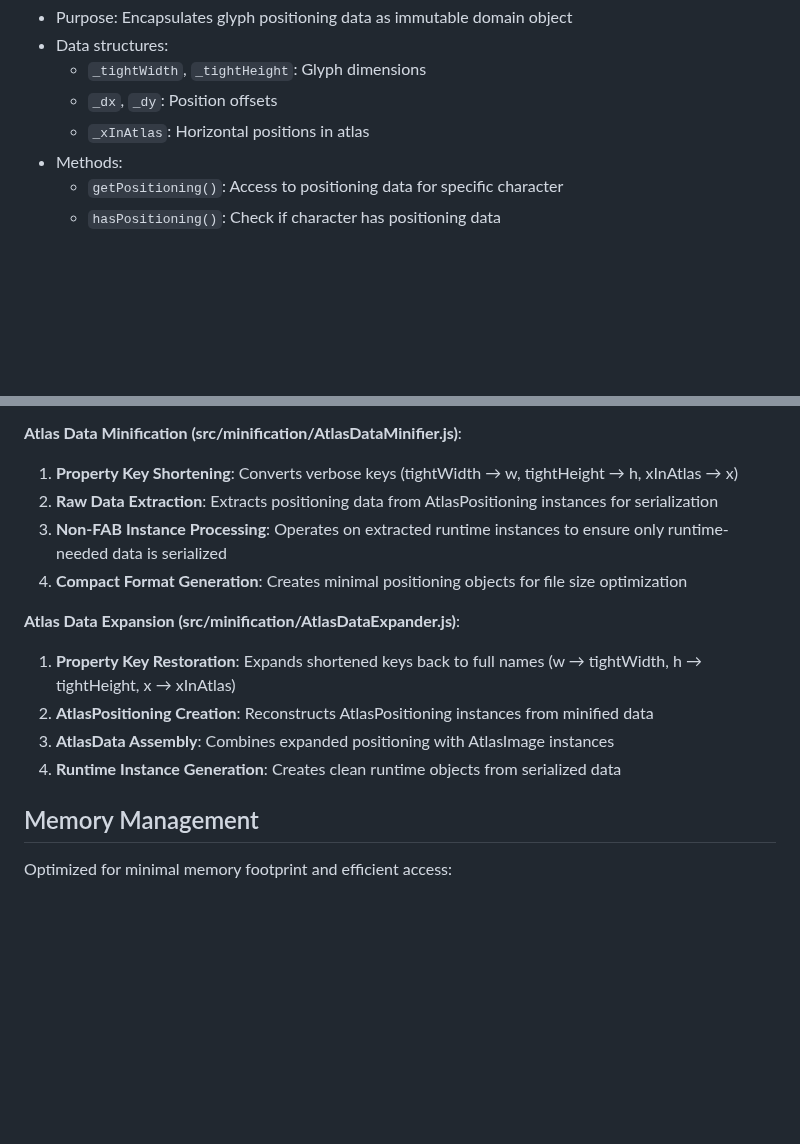
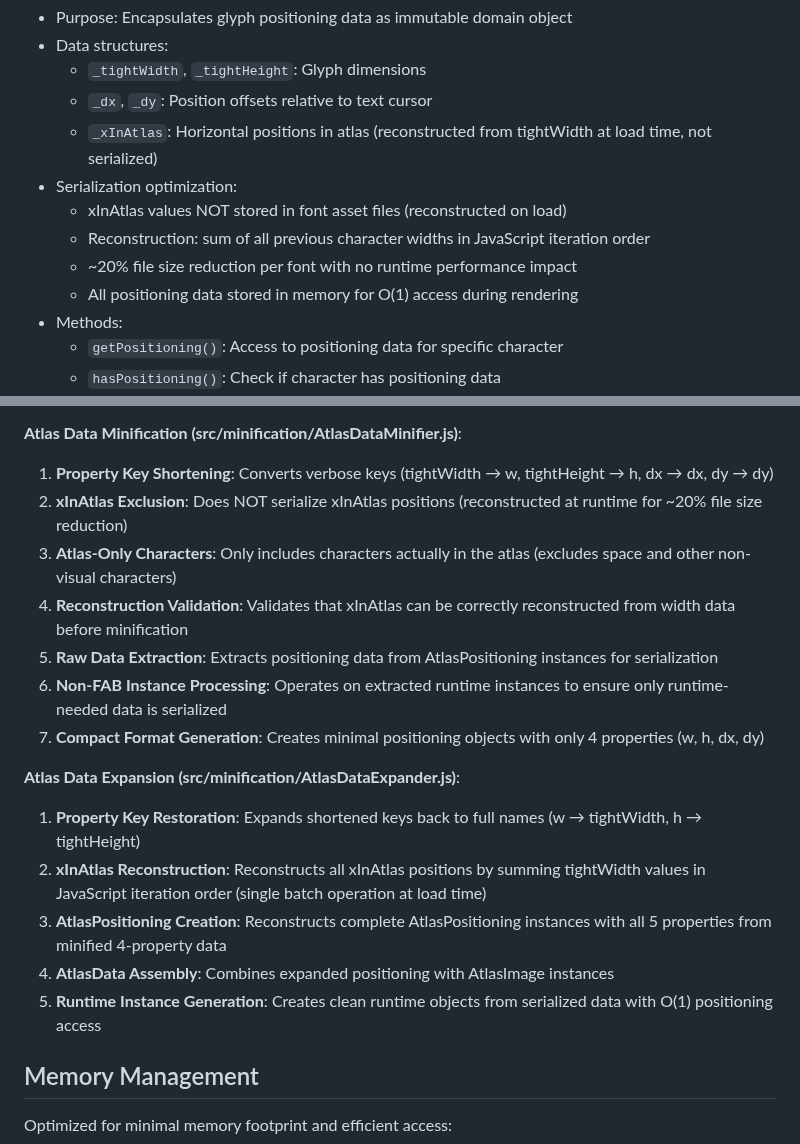
Before and after one commit to davidedc/BitmapText.js, a Markdown page: docs/ARCHITECTURE.md, 2 parts joined by grey strips. Rendered like a GitHub page; blank space fills up the shorter version.

Commit message:
Doc updates following latest commits

```diff
--- a/docs/ARCHITECTURE.md
+++ b/docs/ARCHITECTURE.md
@@ -126,8 +126,13 @@
   - Purpose: Encapsulates glyph positioning data as immutable domain object
   - Data structures:
     - `_tightWidth`, `_tightHeight`: Glyph dimensions
-    - `_dx`, `_dy`: Position offsets
-    - `_xInAtlas`: Horizontal positions in atlas
+    - `_dx`, `_dy`: Position offsets relative to text cursor
+    - `_xInAtlas`: Horizontal positions in atlas (reconstructed from tightWidth at load time, not serialized)
+  - Serialization optimization:
+    - xInAtlas values NOT stored in font asset files (reconstructed on load)
+    - Reconstruction: sum of all previous character widths in JavaScript iteration order
+    - ~20% file size reduction per font with no runtime performance impact
+    - All positioning data stored in memory for O(1) access during rendering
   - Methods:
     - `getPositioning()`: Access to positioning data for specific character
     - `hasPositioning()`: Check if character has positioning data
@@ -406,16 +411,20 @@ To support compound emojis would require:
   4. **Essential Property Validation**: Verifies key metrics are preserved during roundtrip
 
   **Atlas Data Minification (src/minification/AtlasDataMinifier.js)**:
-  1. **Property Key Shortening**: Converts verbose keys (tightWidth → w, tightHeight → h, xInAtlas → x)
-  2. **Raw Data Extraction**: Extracts positioning data from AtlasPositioning instances for serialization
-  3. **Non-FAB Instance Processing**: Operates on extracted runtime instances to ensure only runtime-needed data is serialized
-  4. **Compact Format Generation**: Creates minimal positioning objects for file size optimization
+  1. **Property Key Shortening**: Converts verbose keys (tightWidth → w, tightHeight → h, dx → dx, dy → dy)
+  2. **xInAtlas Exclusion**: Does NOT serialize xInAtlas positions (reconstructed at runtime for ~20% file size reduction)
+  3. **Atlas-Only Characters**: Only includes characters actually in the atlas (excludes space and other non-visual characters)
+  4. **Reconstruction Validation**: Validates that xInAtlas can be correctly reconstructed from width data before minification
+  5. **Raw Data Extraction**: Extracts positioning data from AtlasPositioning instances for serialization
+  6. **Non-FAB Instance Processing**: Operates on extracted runtime instances to ensure only runtime-needed data is serialized
+  7. **Compact Format Generation**: Creates minimal positioning objects with only 4 properties (w, h, dx, dy)
 
   **Atlas Data Expansion (src/minification/AtlasDataExpander.js)**:
-  1. **Property Key Restoration**: Expands shortened keys back to full names (w → tightWidth, h → tightHeight, x → xInAtlas)
-  2. **AtlasPositioning Creation**: Reconstructs AtlasPositioning instances from minified data
-  3. **AtlasData Assembly**: Combines expanded positioning with AtlasImage instances
-  4. **Runtime Instance Generation**: Creates clean runtime objects from serialized data
+  1. **Property Key Restoration**: Expands shortened keys back to full names (w → tightWidth, h → tightHeight)
+  2. **xInAtlas Reconstruction**: Reconstructs all xInAtlas positions by summing tightWidth values in JavaScript iteration order (single batch operation at load time)
+  3. **AtlasPositioning Creation**: Reconstructs complete AtlasPositioning instances with all 5 properties from minified 4-property data
+  4. **AtlasData Assembly**: Combines expanded positioning with AtlasImage instances
+  5. **Runtime Instance Generation**: Creates clean runtime objects from serialized data with O(1) positioning access
 
   ## Memory Management
 
```
